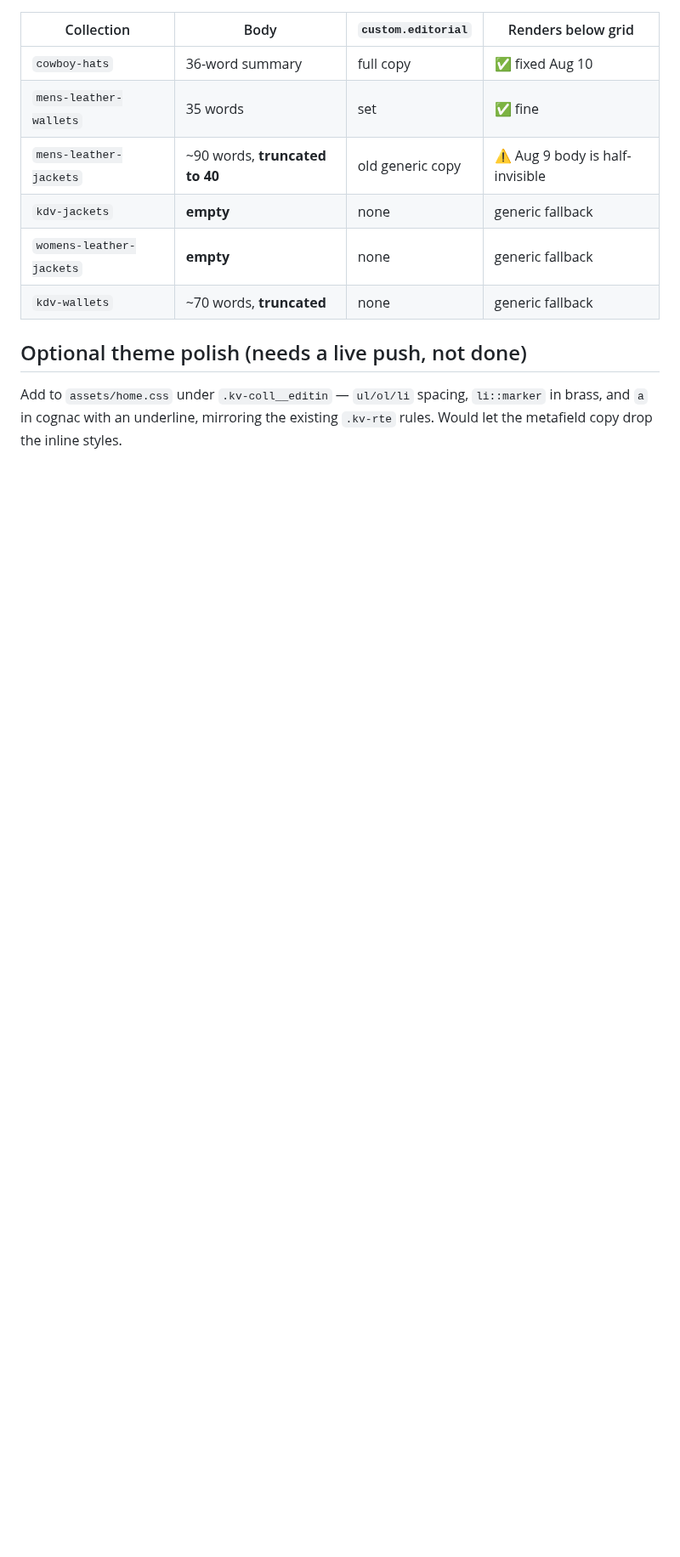
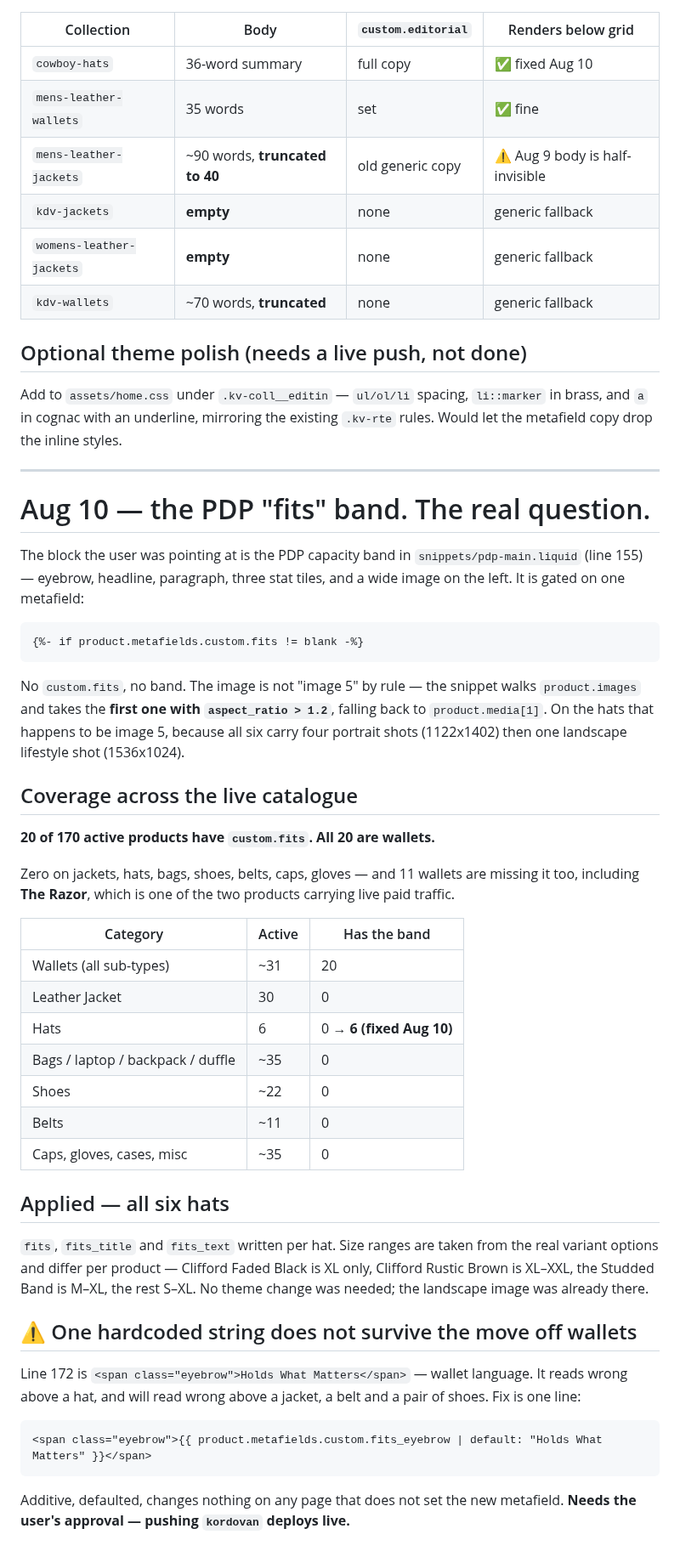
Before and after one commit to kordovanofficial-afk/KDV, a Markdown page: docs/seo/COWBOY_HATS_SEO_AUG26.md, the part around the change. Shown at 85% size. Rendered like a GitHub page; blank space fills up the shorter version.

Commit message:
seo: fill the PDP fits band on all six cowboy hats, record catalogue-wide coverage

````diff
--- a/docs/seo/COWBOY_HATS_SEO_AUG26.md
+++ b/docs/seo/COWBOY_HATS_SEO_AUG26.md
@@ -174,3 +174,59 @@ this block is invisible as a link. Inline styles avoid a live-theme push.
 Add to `assets/home.css` under `.kv-coll__editin` — `ul/ol/li` spacing, `li::marker`
 in brass, and `a` in cognac with an underline, mirroring the existing `.kv-rte`
 rules. Would let the metafield copy drop the inline styles.
+
+---
+
+# Aug 10 — the PDP "fits" band. The real question.
+
+The block the user was pointing at is the PDP capacity band in
+`snippets/pdp-main.liquid` (line 155) — eyebrow, headline, paragraph, three
+stat tiles, and a wide image on the left. It is gated on one metafield:
+
+```liquid
+{%- if product.metafields.custom.fits != blank -%}
+```
+
+No `custom.fits`, no band. The image is not "image 5" by rule — the snippet
+walks `product.images` and takes the **first one with `aspect_ratio > 1.2`**,
+falling back to `product.media[1]`. On the hats that happens to be image 5,
+because all six carry four portrait shots (1122x1402) then one landscape
+lifestyle shot (1536x1024).
+
+## Coverage across the live catalogue
+
+**20 of 170 active products have `custom.fits`. All 20 are wallets.**
+
+Zero on jackets, hats, bags, shoes, belts, caps, gloves — and 11 wallets are
+missing it too, including **The Razor**, which is one of the two products
+carrying live paid traffic.
+
+| Category | Active | Has the band |
+|---|---|---|
+| Wallets (all sub-types) | ~31 | 20 |
+| Leather Jacket | 30 | 0 |
+| Hats | 6 | 0 → **6 (fixed Aug 10)** |
+| Bags / laptop / backpack / duffle | ~35 | 0 |
+| Shoes | ~22 | 0 |
+| Belts | ~11 | 0 |
+| Caps, gloves, cases, misc | ~35 | 0 |
+
+## Applied — all six hats
+
+`fits`, `fits_title` and `fits_text` written per hat. Size ranges are taken
+from the real variant options and differ per product — Clifford Faded Black is
+XL only, Clifford Rustic Brown is XL–XXL, the Studded Band is M–XL, the rest
+S–XL. No theme change was needed; the landscape image was already there.
+
+## ⚠️ One hardcoded string does not survive the move off wallets
+
+Line 172 is `<span class="eyebrow">Holds What Matters</span>` — wallet language.
+It reads wrong above a hat, and will read wrong above a jacket, a belt and a
+pair of shoes. Fix is one line:
+
+```liquid
+<span class="eyebrow">{{ product.metafields.custom.fits_eyebrow | default: "Holds What Matters" }}</span>
+```
+
+Additive, defaulted, changes nothing on any page that does not set the new
+metafield. **Needs the user's approval — pushing `kordovan` deploys live.**
````
